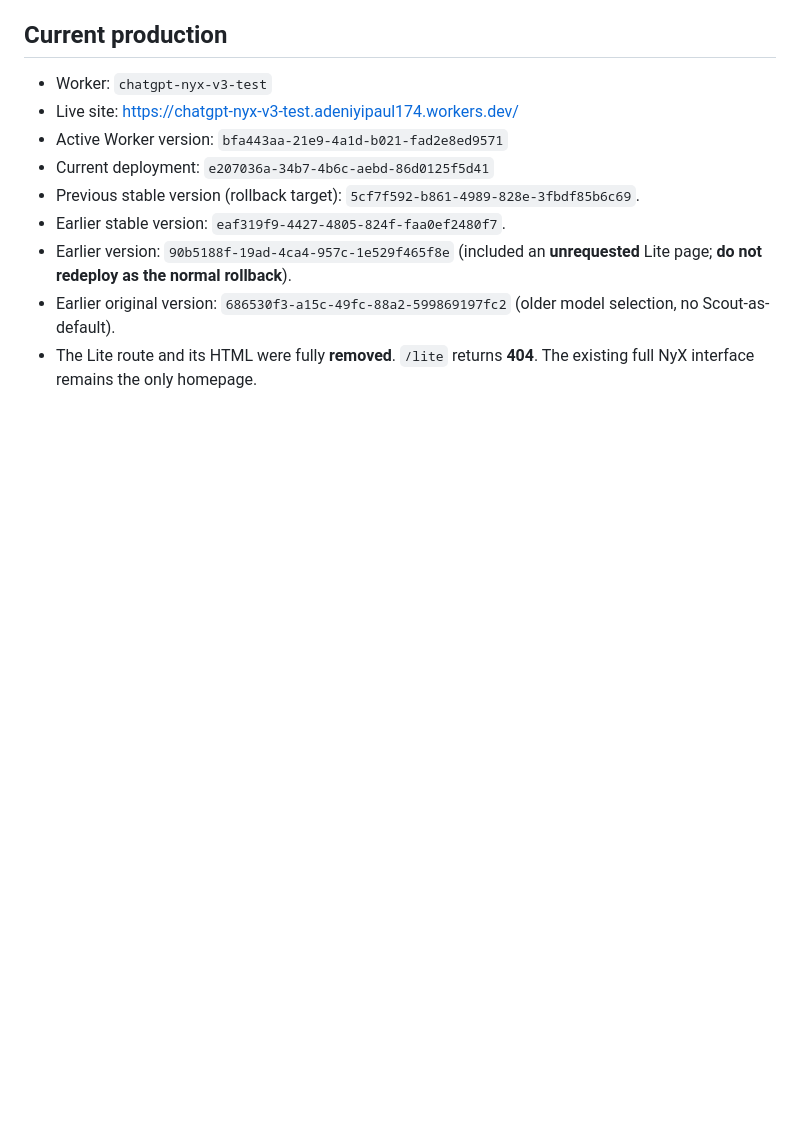
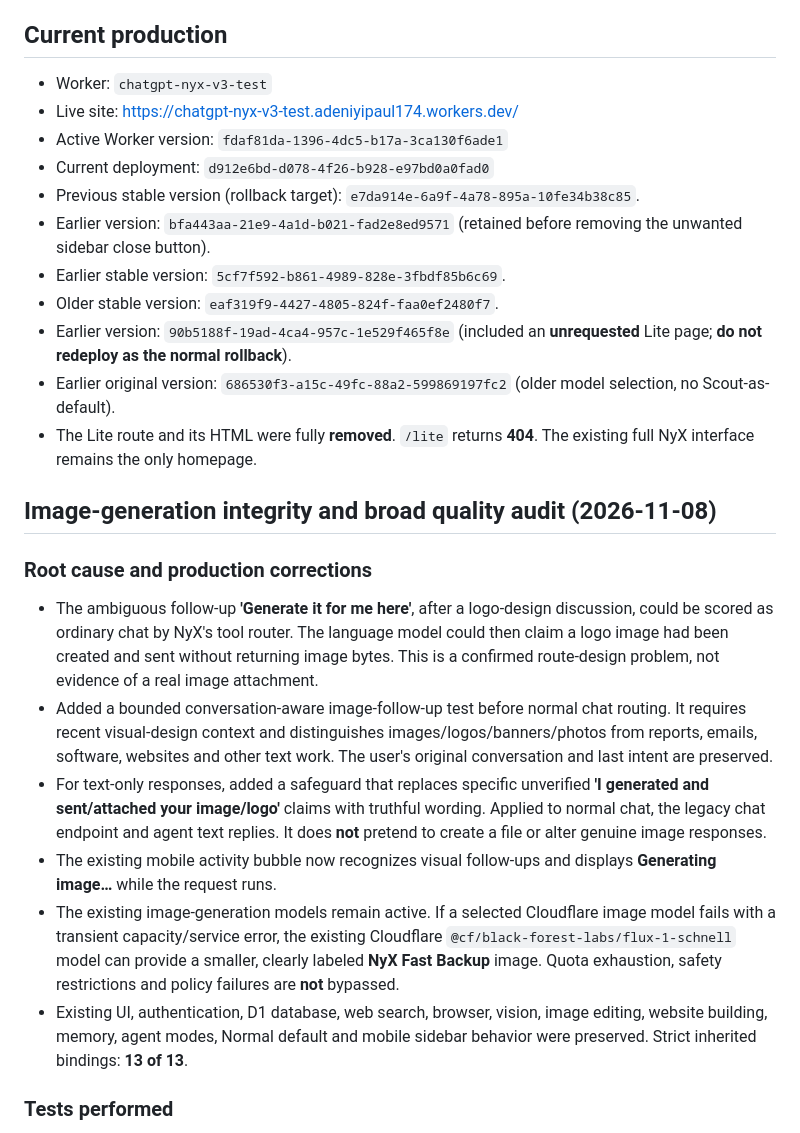
Before and after one commit to adeniyipaul174-ctrl/chatgpt-nyx-cloudflare, a Markdown page: LIVE_DEPLOYMENT_2026-11-08.md, the part around one of its changes. Rendered like a GitHub page; blank space fills up the shorter version.

Commit message:
docs: audit and production image-route correction, test results and rollback

```diff
--- a/LIVE_DEPLOYMENT_2026-11-08.md
+++ b/LIVE_DEPLOYMENT_2026-11-08.md
@@ -6,10 +6,26 @@
 
 - Worker: `chatgpt-nyx-v3-test`
 - Live site: https://chatgpt-nyx-v3-test.adeniyipaul174.workers.dev/
-- Active Worker version: `bfa443aa-21e9-4a1d-b021-fad2e8ed9571`
-- Current deployment: `e207036a-34b7-4b6c-aebd-86d0125f5d41`
-- Previous stable version (rollback target): `5cf7f592-b861-4989-828e-3fbdf85b6c69`.
-- Earlier stable version: `eaf319f9-4427-4805-824f-faa0ef2480f7`.
+- Active Worker version: `fdaf81da-1396-4dc5-b17a-3ca130f6ade1`
+- Current deployment: `d912e6bd-d078-4f26-b928-e97bd0a0fad0`
+- Previous stable version (rollback target): `e7da914e-6a9f-4a78-895a-10fe34b38c85`.
+- Earlier version: `bfa443aa-21e9-4a1d-b021-fad2e8ed9571` (retained before removing the unwanted sidebar close button).
+- Earlier stable version: `5cf7f592-b861-4989-828e-3fbdf85b6c69`.
+- Older stable version: `eaf319f9-4427-4805-824f-faa0ef2480f7`.
 - Earlier version: `90b5188f-19ad-4ca4-957c-1e529f465f8e` (included an **unrequested** Lite page; **do not redeploy as the normal rollback**).
 - Earlier original version: `686530f3-a15c-49fc-88a2-599869197fc2` (older model selection, no Scout-as-default).
 - The Lite route and its HTML were fully **removed**. `/lite` returns **404**. The existing full NyX interface remains the only homepage.
+
+## Image-generation integrity and broad quality audit (2026-11-08)
+
+### Root cause and production corrections
+
+- The ambiguous follow-up **'Generate it for me here'**, after a logo-design discussion, could be scored as ordinary chat by NyX's tool router. The language model could then claim a logo image had been created and sent without returning image bytes. This is a confirmed route-design problem, not evidence of a real image attachment.
+- Added a bounded conversation-aware image-follow-up test before normal chat routing. It requires recent visual-design context and distinguishes images/logos/banners/photos from reports, emails, software, websites and other text work. The user's original conversation and last intent are preserved.
+- For text-only responses, added a safeguard that replaces specific unverified **'I generated and sent/attached your image/logo'** claims with truthful wording. Applied to normal chat, the legacy chat endpoint and agent text replies. It does **not** pretend to create a file or alter genuine image responses.
+- The existing mobile activity bubble now recognizes visual follow-ups and displays **Generating image…** while the request runs.
+- The existing image-generation models remain active. If a selected Cloudflare image model fails with a transient capacity/service error, the existing Cloudflare `@cf/black-forest-labs/flux-1-schnell` model can provide a smaller, clearly labeled **NyX Fast Backup** image. Quota exhaustion, safety restrictions and policy failures are **not** bypassed.
+- Existing UI, authentication, D1 database, web search, browser, vision, image editing, website building, memory, agent modes, Normal default and mobile sidebar behavior were preserved. Strict inherited bindings: **13 of 13**.
+
+### Tests performed
+
```
Also changed, not shown: other parts of LIVE_DEPLOYMENT_2026-11-08.md (+16 -0 lines).
